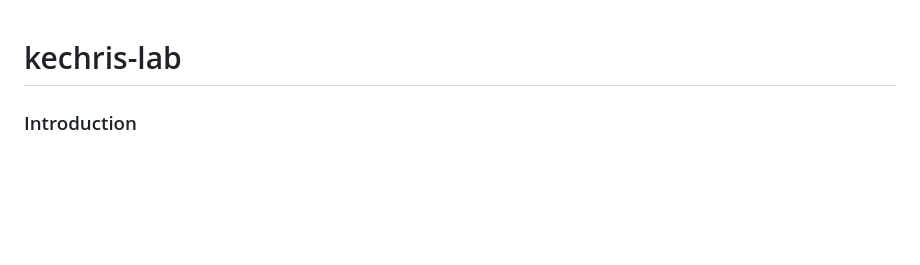
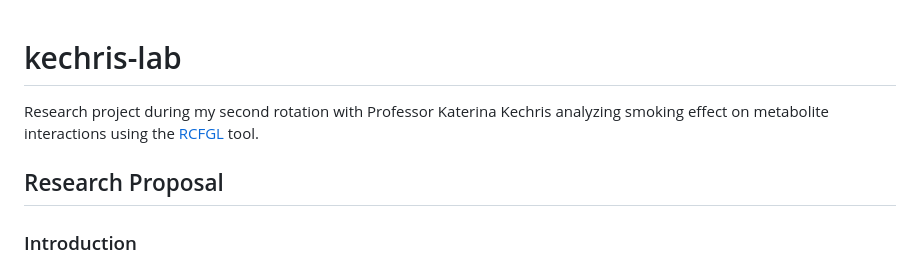
Before and after one commit to canderson318/kechris-lab, a Markdown page: README.md, the part around the change. Rendered like a GitHub page; blank space fills up the shorter version.

Commit message:
cleaning readme

```diff
--- a/README.md
+++ b/README.md
@@ -1,4 +1,10 @@
 # kechris-lab
+
+Research project during my second rotation with Professor Katerina Kechris analyzing smoking effect on metabolite interactions using the [RCFGL](https://doi.org/10.1371/journal.pcbi.1010758) tool.
+
+
+## Research Proposal
+
 
 ### Introduction
 
```
